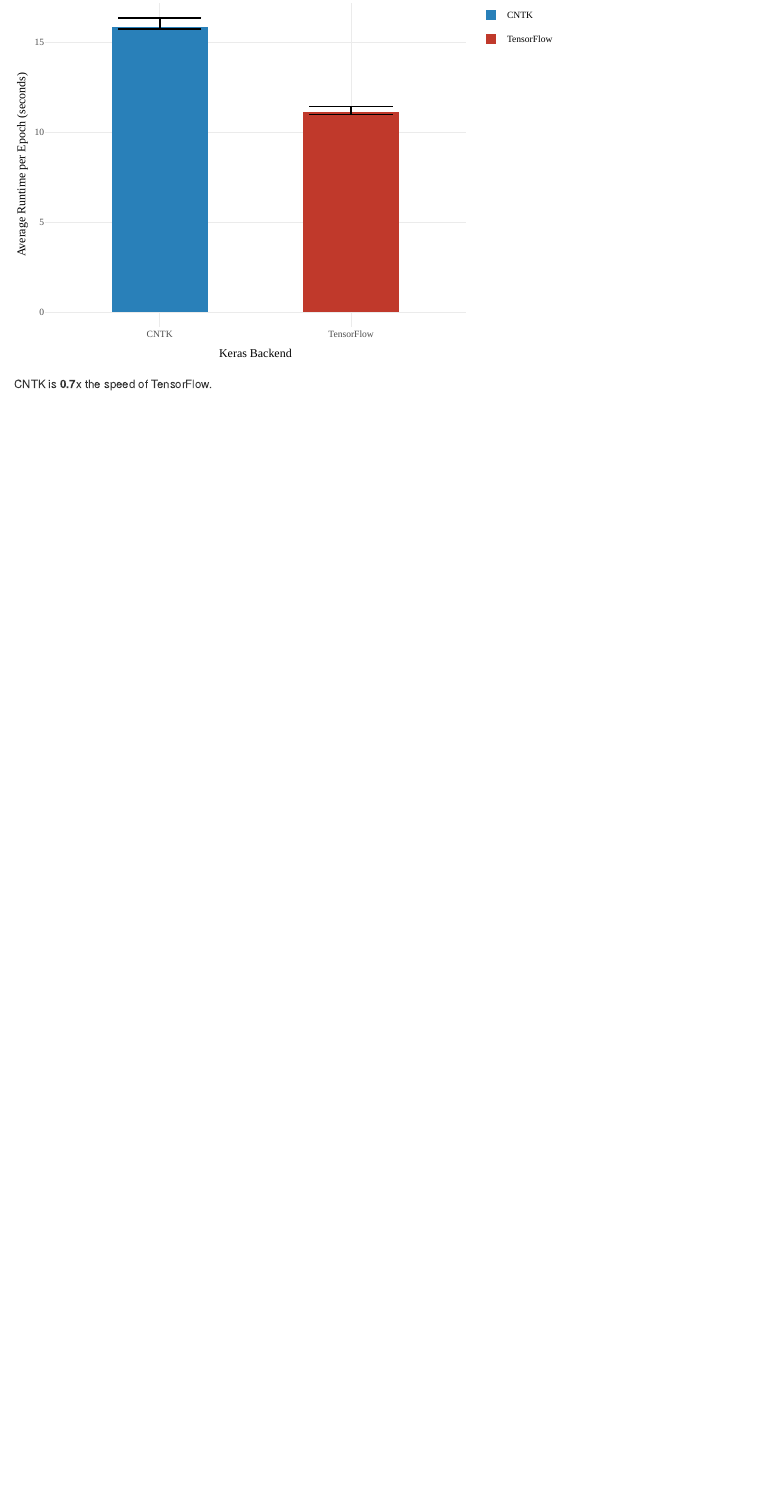
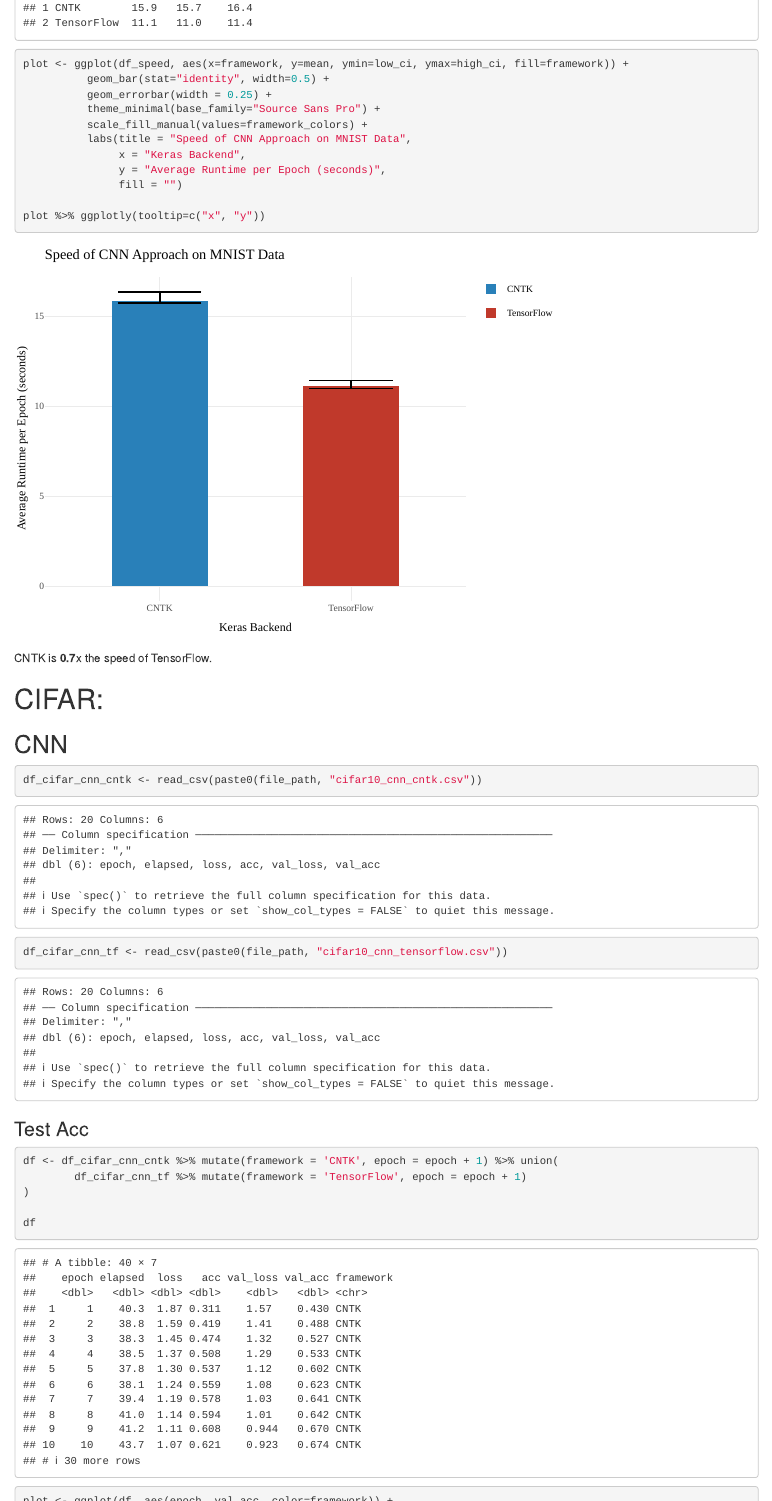
Before and after one commit to minimaxir/keras-cntk-benchmark, an R Markdown document (analysis/keras-cntk-benchmark.Rmd): the page in a window 1100 px wide, from 12720 px down before the commit and from 12380 px down after it, and a second part further down, joined at a grey line. Rendered offline with R 4.5, knitr and Pandoc, with nearby package versions; code that draws random numbers runs with fixed seeds of ours; some code elsewhere in the file could not run offline.

Commit message:
Add all charts

````diff
--- a/analysis/keras-cntk-benchmark.Rmd
+++ b/analysis/keras-cntk-benchmark.Rmd
@@ -312,3 +312,43 @@
 ```
 
 CNTK is **`r (df_speed$mean[2] / df_speed$mean[1]) %>% round(2)`**x the speed of TensorFlow.
+
+# CIFAR:
+
+## CNN
+
+
+```{r}
+df_cifar_cnn_cntk <- read_csv(paste0(file_path, "cifar10_cnn_cntk.csv"))
+df_cifar_cnn_tf <- read_csv(paste0(file_path, "cifar10_cnn_tensorflow.csv"))
+```
+
+### Test Acc
+
+```{r}
+df <- df_cifar_cnn_cntk %>% mutate(framework = 'CNTK', epoch = epoch + 1) %>% union(
+        df_cifar_cnn_tf %>% mutate(framework = 'TensorFlow', epoch = epoch + 1)
+)
+
+df
+```
+
+
+```{r}
+plot <- ggplot(df, aes(epoch, val_acc, color=framework)) +
+          geom_line() +
+          geom_point(size=2) +
+          theme_minimal(base_family="Source Sans Pro") +
+          scale_y_continuous(labels = percent) +
+          scale_color_manual(values=framework_colors) +
+          labs(title = "Performance of CNN Approach on CIFAR Data",
+               x = "Epoch",
+               y = "Test Accuracy (Higher is Better)",
+               color="")
+
+plot %>% ggplotly()
+```
+
+### Speed
+
+```{r}
@@ -314,0 +367,33 @@
+df_speed
+```
+
+
+```{r}
+plot <- ggplot(df_speed, aes(x=framework, y=mean, ymin=low_ci, ymax=high_ci, fill=framework)) +
+          geom_bar(stat="identity", width=0.5) +
+          geom_errorbar(width = 0.25) +
+          theme_minimal(base_family="Source Sans Pro") +
+          scale_fill_manual(values=framework_colors) +
+          labs(title = "Speed of CNN Approach on CIFAR Data",
+               x = "Keras Backend",
+               y = "Average Runtime per Epoch (seconds)",
+               fill = "")
+
+plot %>% ggplotly(tooltip=c("x", "y"))
+```
+
+CNTK is **`r (df_speed$mean[2] / df_speed$mean[1]) %>% round(2)`**x the speed of TensorFlow.
+
+# Text Generation
+
+## CNN
+
+
+```{r}
+df_gen_lstm_cntk <- read_csv(paste0(file_path, "lstm_text_generation_cntk.csv"))
+df_gen_lstm_tf <- read_csv(paste0(file_path, "lstm_text_generation_tensorflow.csv"))
+```
+
+### Test Acc
+
+```{r}
@@ -314,0 +408,17 @@
+```{r}
+plot <- ggplot(df, aes(epoch, loss, color=framework)) +
+          geom_line() +
+          geom_point(size=2) +
+          theme_minimal(base_family="Source Sans Pro") +
+          scale_color_manual(values=framework_colors) +
+          labs(title = "Performance of Text Generation via LSTM",
+               x = "Epoch",
+               y = "Loss (Lower is Better)",
+               color="")
+
+plot %>% ggplotly()
+```
+
+### Speed
+
+```{r}
@@ -314,0 +437,31 @@
+df_speed
+```
+
+
+```{r}
+plot <- ggplot(df_speed, aes(x=framework, y=mean, ymin=low_ci, ymax=high_ci, fill=framework)) +
+          geom_bar(stat="identity", width=0.5) +
+          geom_errorbar(width = 0.25) +
+          theme_minimal(base_family="Source Sans Pro") +
+          scale_fill_manual(values=framework_colors) +
+          labs(title = "Speed of CNN of Text Generation via LSTM",
+               x = "Keras Backend",
+               y = "Average Runtime per Epoch (seconds)",
+               fill = "")
+
+plot %>% ggplotly(tooltip=c("x", "y"))
+```
+
+CNTK is **`r (df_speed$mean[2] / df_speed$mean[1]) %>% round(2)`**x the speed of TensorFlow.
+
+## Custom Keras
+
+
+```{r}
+df_gen_keras_cntk <- read_csv(paste0(file_path, "text_generator_keras_cntk.csv"))
+df_gen_keras_tf <- read_csv(paste0(file_path, "text_generator_keras_tensorflow.csv"))
+```
+
+### Test Acc
+
+```{r}
@@ -314,0 +476,17 @@
+```{r}
+plot <- ggplot(df, aes(epoch, loss, color=framework)) +
+          geom_line() +
+          geom_point(size=2) +
+          theme_minimal(base_family="Source Sans Pro") +
+          scale_color_manual(values=framework_colors) +
+          labs(title = "Performance of Text Generation via Custom Keras Model",
+               x = "Epoch",
+               y = "Loss (Lower is Better)",
+               color="")
+
+plot %>% ggplotly()
+```
+
+### Speed
+
+```{r}
@@ -314,0 +505,19 @@
+df_speed
+```
+
+
+```{r}
+plot <- ggplot(df_speed, aes(x=framework, y=mean, ymin=low_ci, ymax=high_ci, fill=framework)) +
+          geom_bar(stat="identity", width=0.5) +
+          geom_errorbar(width = 0.25) +
+          theme_minimal(base_family="Source Sans Pro") +
+          scale_fill_manual(values=framework_colors) +
+          labs(title = "Speed of Text Generation via Custom Keras Model",
+               x = "Keras Backend",
+               y = "Average Runtime per Epoch (seconds)",
+               fill = "")
+
+plot %>% ggplotly(tooltip=c("x", "y"))
+```
+
+CNTK is **`r (df_speed$mean[2] / df_speed$mean[1]) %>% round(2)`**x the speed of TensorFlow.
````
Also changed, not shown: analysis/keras-cntk-benchmark.Rmd (52 more changed lines).
